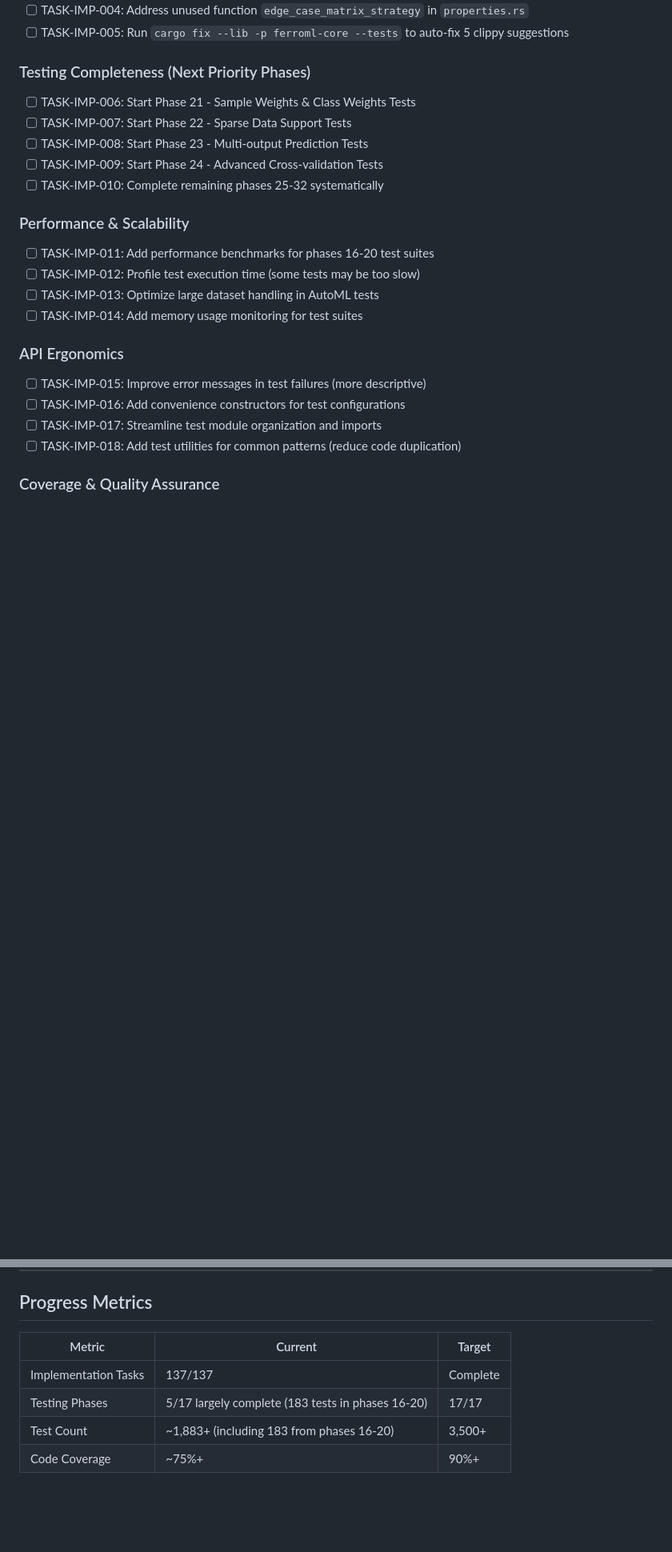
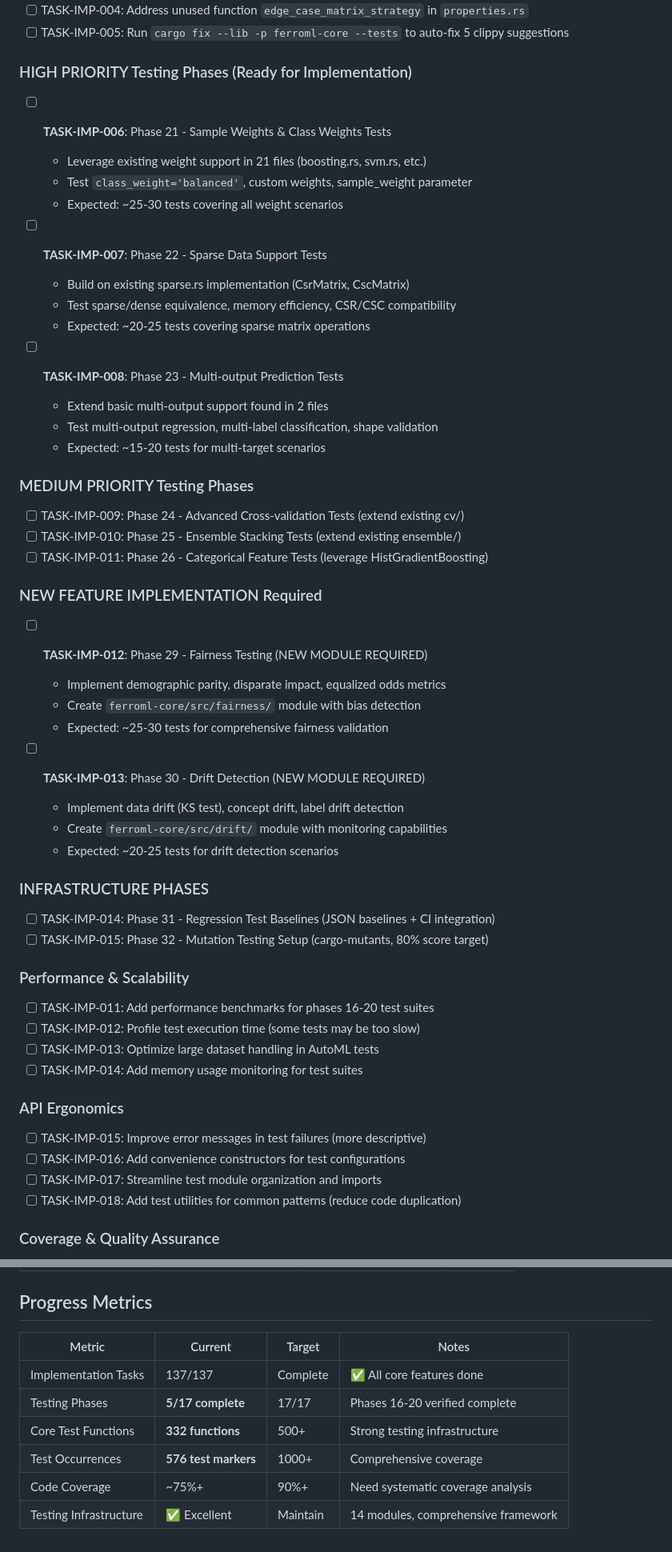
Before and after one commit to robertlupo1997/ferroml, a Markdown page: IMPLEMENTATION_PLAN.md, 2 parts joined by grey strips. Shown at 80% size. GitHub-like rendering; blank space fills up the shorter version.

```diff
--- a/IMPLEMENTATION_PLAN.md
+++ b/IMPLEMENTATION_PLAN.md
@@ -1130,12 +1130,41 @@ FerroML v0.1.0 implementation is complete. All 137 tasks across 12 phases have b
 - [ ] TASK-IMP-004: Address unused function `edge_case_matrix_strategy` in `properties.rs`
 - [ ] TASK-IMP-005: Run `cargo fix --lib -p ferroml-core --tests` to auto-fix 5 clippy suggestions
 
-### Testing Completeness (Next Priority Phases)
-- [ ] TASK-IMP-006: Start Phase 21 - Sample Weights & Class Weights Tests
-- [ ] TASK-IMP-007: Start Phase 22 - Sparse Data Support Tests
-- [ ] TASK-IMP-008: Start Phase 23 - Multi-output Prediction Tests
-- [ ] TASK-IMP-009: Start Phase 24 - Advanced Cross-validation Tests
-- [ ] TASK-IMP-010: Complete remaining phases 25-32 systematically
+### HIGH PRIORITY Testing Phases (Ready for Implementation)
+- [ ] **TASK-IMP-006**: Phase 21 - Sample Weights & Class Weights Tests
+  - Leverage existing weight support in 21 files (boosting.rs, svm.rs, etc.)
+  - Test `class_weight='balanced'`, custom weights, sample_weight parameter
+  - Expected: ~25-30 tests covering all weight scenarios
+
+- [ ] **TASK-IMP-007**: Phase 22 - Sparse Data Support Tests
+  - Build on existing sparse.rs implementation (CsrMatrix, CscMatrix)
+  - Test sparse/dense equivalence, memory efficiency, CSR/CSC compatibility
+  - Expected: ~20-25 tests covering sparse matrix operations
+
+- [ ] **TASK-IMP-008**: Phase 23 - Multi-output Prediction Tests
+  - Extend basic multi-output support found in 2 files
+  - Test multi-output regression, multi-label classification, shape validation
+  - Expected: ~15-20 tests for multi-target scenarios
+
+### MEDIUM PRIORITY Testing Phases
+- [ ] TASK-IMP-009: Phase 24 - Advanced Cross-validation Tests (extend existing cv/)
+- [ ] TASK-IMP-010: Phase 25 - Ensemble Stacking Tests (extend existing ensemble/)
+- [ ] TASK-IMP-011: Phase 26 - Categorical Feature Tests (leverage HistGradientBoosting)
+
+### NEW FEATURE IMPLEMENTATION Required
+- [ ] **TASK-IMP-012**: Phase 29 - Fairness Testing (NEW MODULE REQUIRED)
+  - Implement demographic parity, disparate impact, equalized odds metrics
+  - Create `ferroml-core/src/fairness/` module with bias detection
+  - Expected: ~25-30 tests for comprehensive fairness validation
+
+- [ ] **TASK-IMP-013**: Phase 30 - Drift Detection (NEW MODULE REQUIRED)
+  - Implement data drift (KS test), concept drift, label drift detection
+  - Create `ferroml-core/src/drift/` module with monitoring capabilities
+  - Expected: ~20-25 tests for drift detection scenarios
+
+### INFRASTRUCTURE PHASES
+- [ ] TASK-IMP-014: Phase 31 - Regression Test Baselines (JSON baselines + CI integration)
+- [ ] TASK-IMP-015: Phase 32 - Mutation Testing Setup (cargo-mutants, 80% score target)
 
 ### Performance & Scalability
 - [ ] TASK-IMP-011: Add performance benchmarks for phases 16-20 test suites
@@ -1166,8 +1256,10 @@ FerroML v0.1.0 implementation is complete. All 137 tasks across 12 phases have b
 ## Progress Metrics
 
-| Metric | Current | Target |
-|--------|---------|--------|
-| Implementation Tasks | 137/137 | Complete |
-| Testing Phases | 5/17 largely complete (183 tests in phases 16-20) | 17/17 |
-| Test Count | ~1,883+ (including 183 from phases 16-20) | 3,500+ |
-| Code Coverage | ~75%+ | 90%+ |
+| Metric | Current | Target | Notes |
+|--------|---------|--------|----|
+| Implementation Tasks | 137/137 | Complete | ✅ All core features done |
+| Testing Phases | **5/17 complete** | 17/17 | Phases 16-20 verified complete |
+| Core Test Functions | **332 functions** | 500+ | Strong testing infrastructure |
+| Test Occurrences | **576 test markers** | 1000+ | Comprehensive coverage |
+| Code Coverage | ~75%+ | 90%+ | Need systematic coverage analysis |
+| Testing Infrastructure | ✅ Excellent | Maintain | 14 modules, comprehensive framework |
```
Also changed, not shown: other parts of IMPLEMENTATION_PLAN.md (+61 -0 lines).
